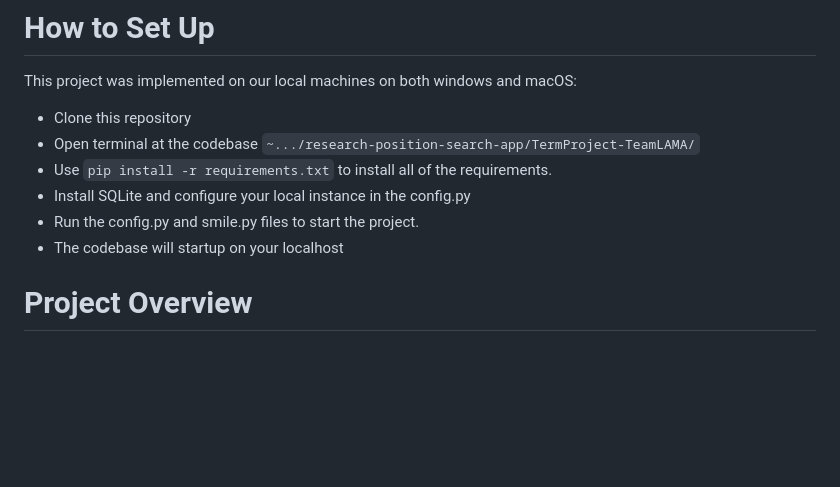
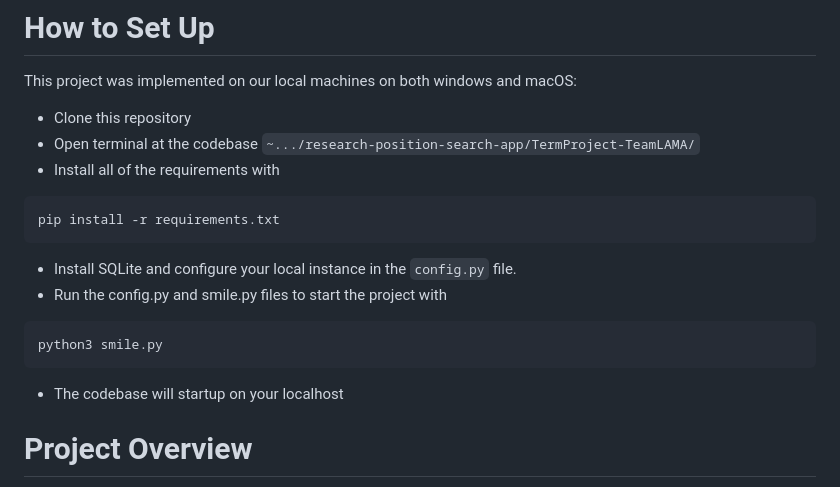
Before and after one commit to mitchellkolb/research-position-search-app, a Markdown page: README.md, the part around the change. Drawn GitHub-style; blank space fills up the shorter version.

Commit message:
adjusted the how to setup

````diff
--- a/README.md
+++ b/README.md
@@ -93,9 +93,15 @@ The Research Position Search App is a web application designed to connect underg
 This project was implemented on our local machines on both windows and macOS:
 - Clone this repository
 - Open terminal at the codebase `~.../research-position-search-app/TermProject-TeamLAMA/`
-- Use `pip install -r requirements.txt` to install all of the requirements.
-- Install SQLite and configure your local instance in the config.py
-- Run the config.py and smile.py files to start the project.
+- Install all of the requirements with
+```zsh
+pip install -r requirements.txt
+```
+- Install SQLite and configure your local instance in the `config.py` file.
+- Run the config.py and smile.py files to start the project with
+```zsh
+python3 smile.py
+```
 - The codebase will startup on your localhost
 
 
````
